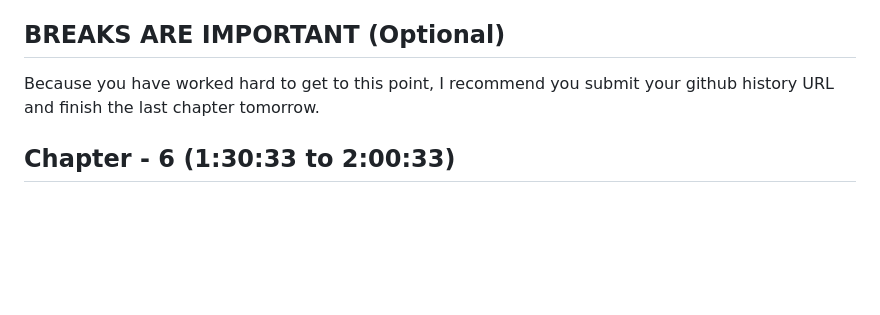
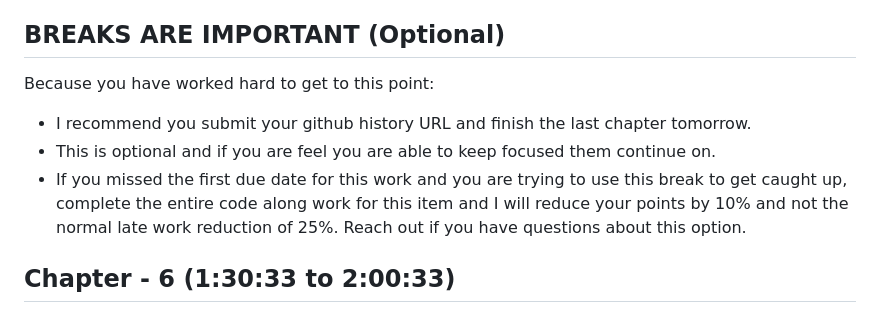
Before and after one commit to CIT85/riow-pub, a Markdown page: markdown-files/w2html.md, the part around the change. Drawn GitHub-style; blank space fills up the shorter version.

Commit message:
week 2 markdown files

```diff
--- a/markdown-files/w2html.md
+++ b/markdown-files/w2html.md
@@ -36,7 +36,10 @@ I have also noticed that prettier is creating some issues with self closing tags
 
 ## BREAKS ARE IMPORTANT (Optional)
 
-Because you have worked hard to get to this point, I recommend you submit your github history URL and finish the last chapter tomorrow.
+Because you have worked hard to get to this point:
+* I recommend you submit your github history URL and finish the last chapter tomorrow.
+* This is optional and if you are feel you are able to keep focused them continue on.
+* If you missed the first due date for this work and you are trying to use this break to get caught up, complete the entire code along work for this item and I will reduce your points by 10% and not the normal late work reduction of 25%. Reach out if you have questions about this option.
 
 ## Chapter - 6 (1:30:33 to 2:00:33)
 
```
